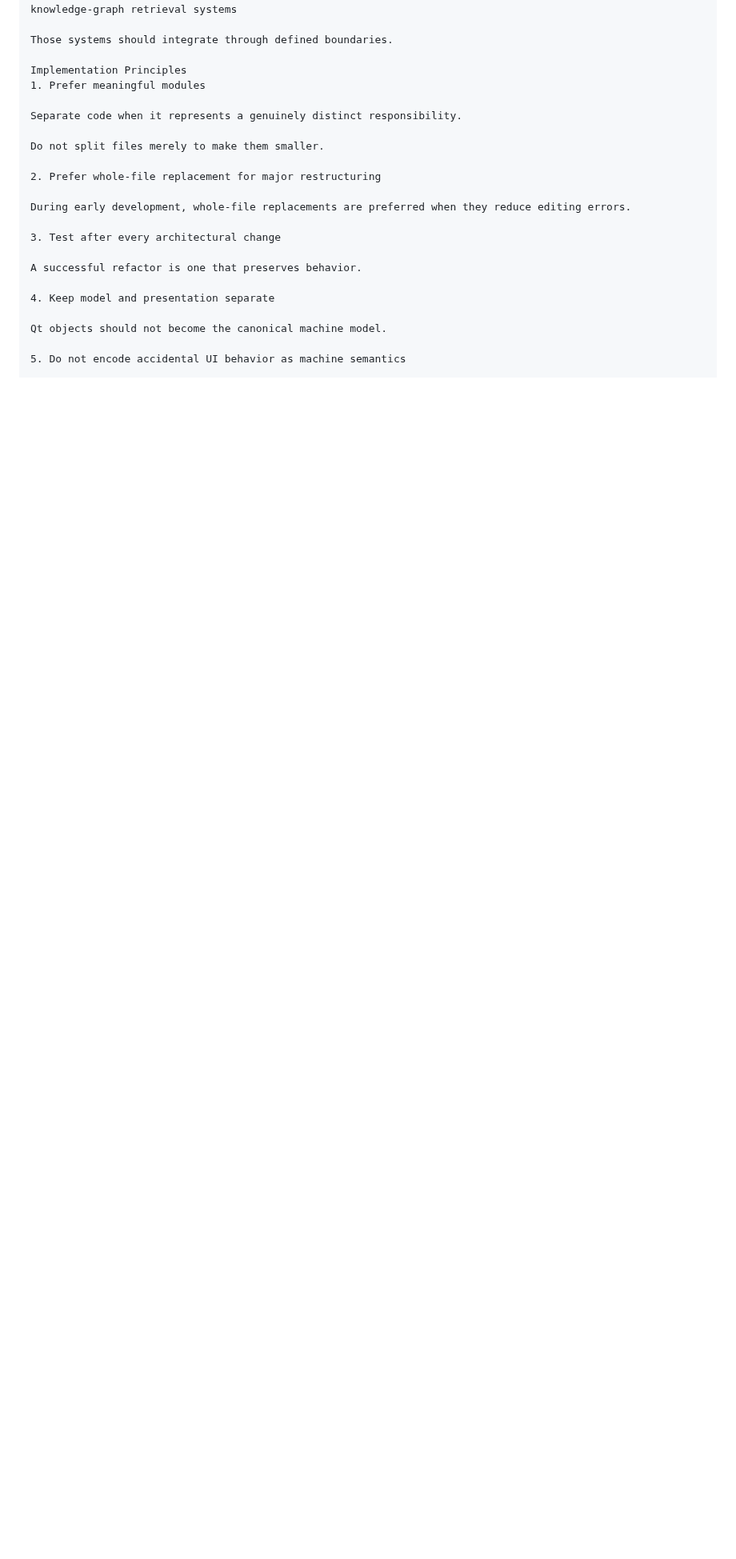
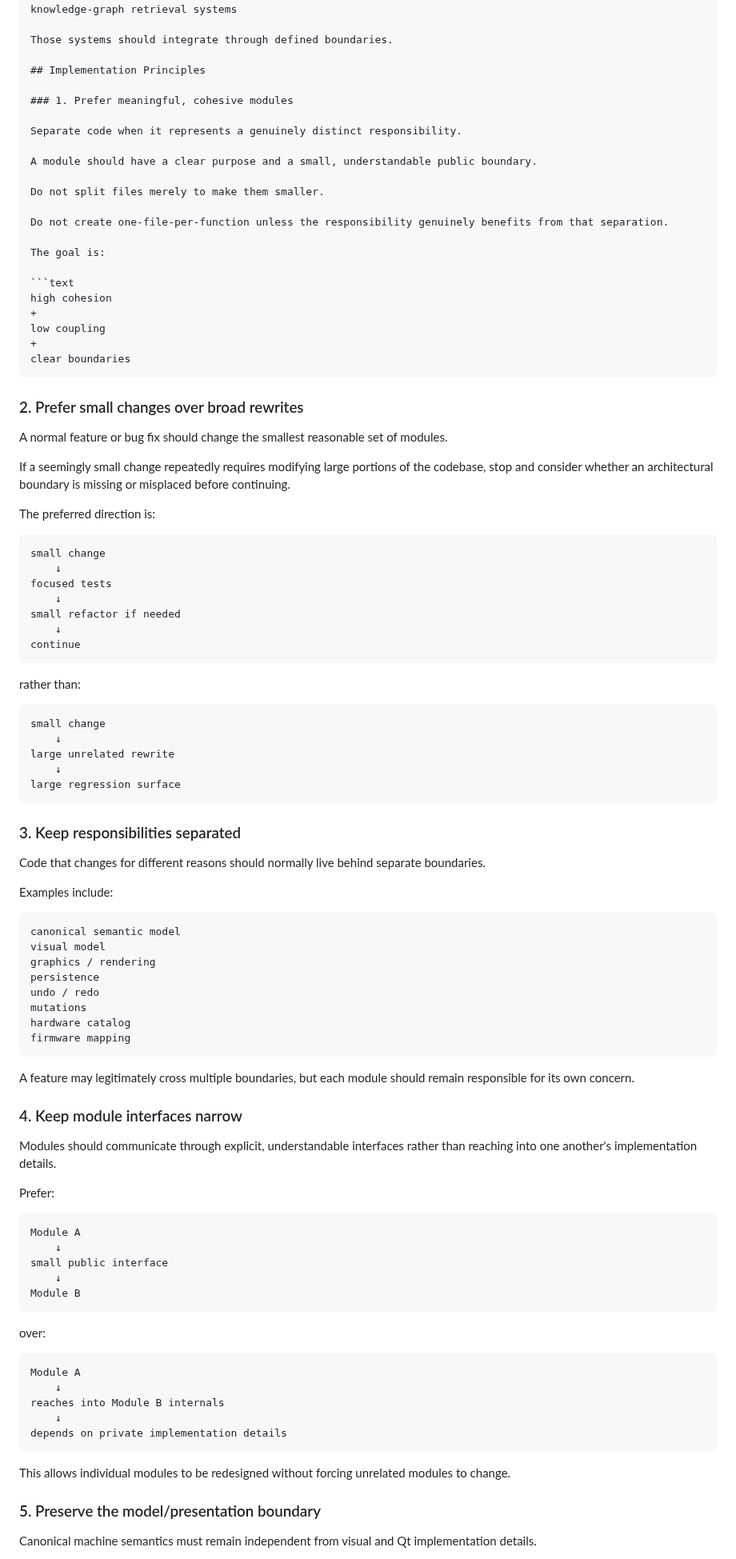
Before and after one commit to PeterTremonti/Machine-Builder, a Markdown page: machine-structure-editor/IMPLEMENTATION_ROADMAP.md, the part around one of its changes. Shown at 80% size. Rendered like a GitHub page; blank space fills up the shorter version.

Commit message:
Update IMPLEMENTATION_ROADMAP.md
Added suggested guidelines for coding new files

````diff
--- a/machine-structure-editor/IMPLEMENTATION_ROADMAP.md
+++ b/machine-structure-editor/IMPLEMENTATION_ROADMAP.md
@@ -184,23 +184,102 @@ knowledge-graph retrieval systems
 
 Those systems should integrate through defined boundaries.
 
-Implementation Principles
-1. Prefer meaningful modules
+## Implementation Principles
+
+### 1. Prefer meaningful, cohesive modules
 
 Separate code when it represents a genuinely distinct responsibility.
 
+A module should have a clear purpose and a small, understandable public boundary.
+
 Do not split files merely to make them smaller.
 
-2. Prefer whole-file replacement for major restructuring
+Do not create one-file-per-function unless the responsibility genuinely benefits from that separation.
 
-During early development, whole-file replacements are preferred when they reduce editing errors.
+The goal is:
 
-3. Test after every architectural change
+```text
+high cohesion
++
+low coupling
++
+clear boundaries
+```
 
-A successful refactor is one that preserves behavior.
+### 2. Prefer small changes over broad rewrites
 
-4. Keep model and presentation separate
+A normal feature or bug fix should change the smallest reasonable set of modules.
 
-Qt objects should not become the canonical machine model.
+If a seemingly small change repeatedly requires modifying large portions of the codebase, stop and consider whether an architectural boundary is missing or misplaced before continuing.
 
-5. Do not encode accidental UI behavior as machine semantics
+The preferred direction is:
+
+```text
+small change
+    ↓
+focused tests
+    ↓
+small refactor if needed
+    ↓
+continue
+```
+
+rather than:
+
+```text
+small change
+    ↓
+large unrelated rewrite
+    ↓
+large regression surface
+```
+
+### 3. Keep responsibilities separated
+
+Code that changes for different reasons should normally live behind separate boundaries.
+
+Examples include:
+
+```text
+canonical semantic model
+visual model
+graphics / rendering
+persistence
+undo / redo
+mutations
+hardware catalog
+firmware mapping
+```
+
+A feature may legitimately cross multiple boundaries, but each module should remain responsible for its own concern.
+
+### 4. Keep module interfaces narrow
+
+Modules should communicate through explicit, understandable interfaces rather than reaching into one another's implementation details.
+
+Prefer:
+
+```text
+Module A
+    ↓
+small public interface
+    ↓
+Module B
+```
+
+over:
+
+```text
+Module A
+    ↓
+reaches into Module B internals
+    ↓
+depends on private implementation details
+```
+
+This allows individual modules to be redesigned without forcing unrelated modules to change.
+
+### 5. Preserve the model/presentation boundary
+
+Canonical machine semantics must remain independent from visual and Qt implementation details.
+
````
Also changed, not shown: other parts of machine-structure-editor/IMPLEMENTATION_ROADMAP.md (+107 -51 lines).
